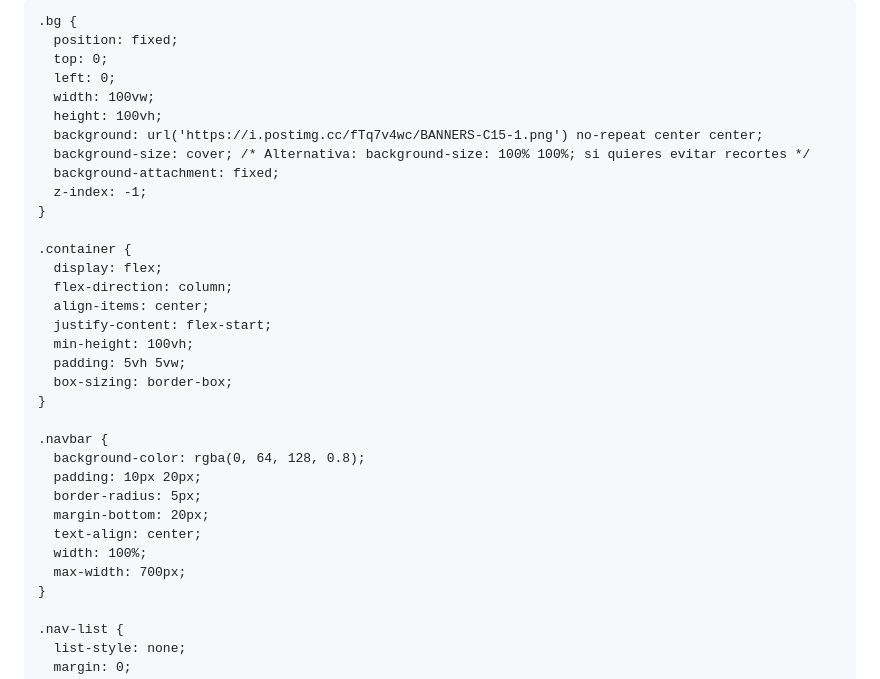
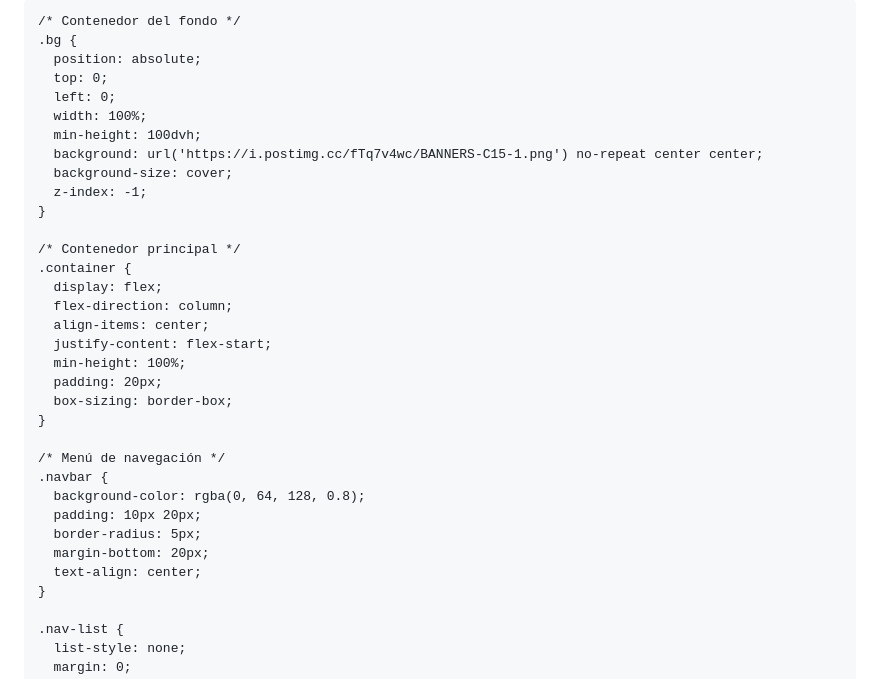
Before and after one commit to DarwingP24/delegado-page, a Markdown page: README.md, the part around the change printed below. Drawn GitHub-style.

```diff
--- a/README.md
+++ b/README.md
@@ -5,45 +5,46 @@
   <meta name="viewport" content="width=device-width, initial-scale=1.0" />
   <title>Delegado - Resultados y Ficha Médica</title>
   <style>
+    /* Estilos generales */
     html, body {
       margin: 0;
       padding: 0;
-      height: 100%;
-      width: 100%;
+      min-height: 100dvh;
       font-family: 'Segoe UI', Tahoma, Geneva, Verdana, sans-serif;
       overflow-x: hidden;
+      position: relative;
     }
 
+    /* Contenedor del fondo */
     .bg {
-      position: fixed;
+      position: absolute;
       top: 0;
       left: 0;
-      width: 100vw;
-      height: 100vh;
+      width: 100%;
+      min-height: 100dvh;
       background: url('https://i.postimg.cc/fTq7v4wc/BANNERS-C15-1.png') no-repeat center center;
-      background-size: cover; /* Alternativa: background-size: 100% 100%; si quieres evitar recortes */
-      background-attachment: fixed;
+      background-size: cover;
       z-index: -1;
     }
 
+    /* Contenedor principal */
     .container {
       display: flex;
       flex-direction: column;
       align-items: center;
       justify-content: flex-start;
-      min-height: 100vh;
-      padding: 5vh 5vw;
+      min-height: 100%;
+      padding: 20px;
       box-sizing: border-box;
     }
 
+    /* Menú de navegación */
     .navbar {
       background-color: rgba(0, 64, 128, 0.8);
       padding: 10px 20px;
       border-radius: 5px;
       margin-bottom: 20px;
       text-align: center;
-      width: 100%;
-      max-width: 700px;
     }
 
     .nav-list {
```
Also changed, not shown: other parts of README.md (+18 -34 lines).
